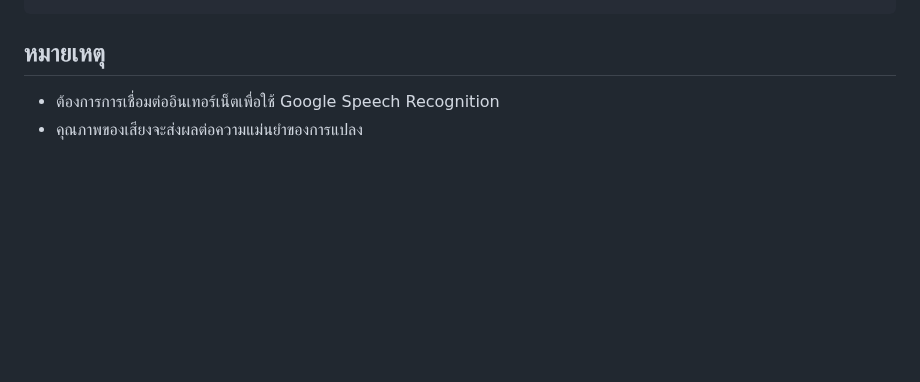
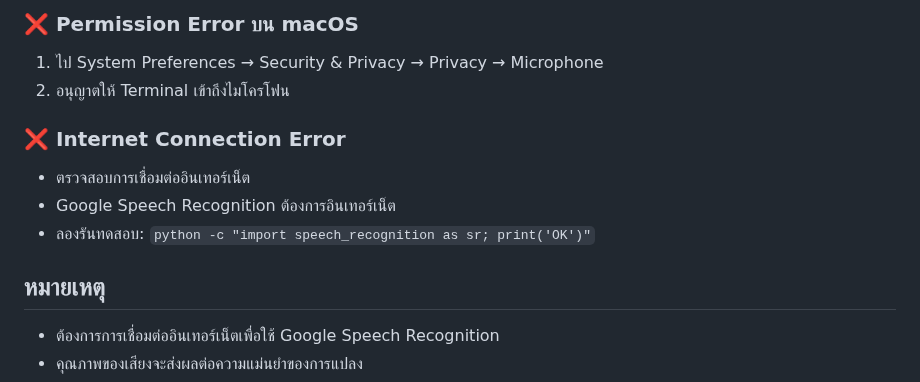
Before and after one commit to WaPhanuwa/video-to-text, a Markdown page: README.md, the part around one of its changes. Rendered like a GitHub page; blank space fills up the shorter version.

```diff
--- a/README.md
+++ b/README.md
@@ -126,3 +171,13 @@ sudo apt-get install ffmpeg
+### ❌ Permission Error บน macOS
+
+1. ไป System Preferences → Security & Privacy → Privacy → Microphone
+2. อนุญาตให้ Terminal เข้าถึงไมโครโฟน
+
+### ❌ Internet Connection Error
+
+- ตรวจสอบการเชื่อมต่ออินเทอร์เน็ต
+- Google Speech Recognition ต้องการอินเทอร์เน็ต
+- ลองรันทดสอบ: `python -c "import speech_recognition as sr; print('OK')"`
 
 ## หมายเหตุ
 - ต้องการการเชื่อมต่ออินเทอร์เน็ตเพื่อใช้ Google Speech Recognition
```
Also changed, not shown: other parts of README.md (+91 -46 lines).
